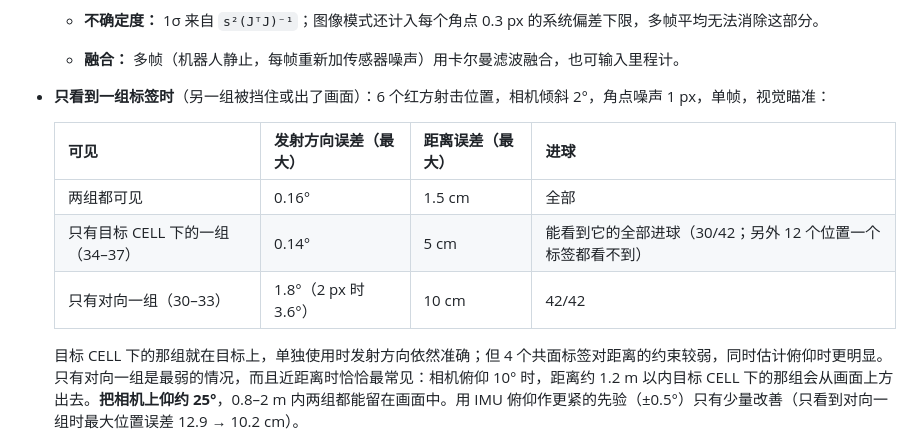
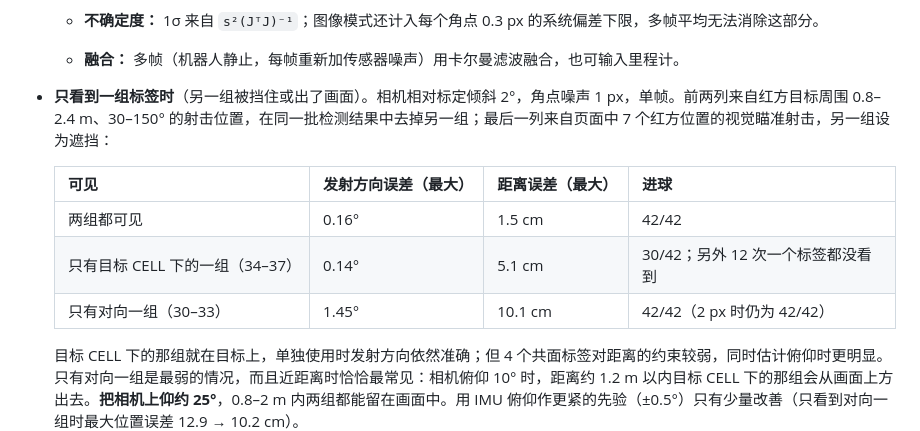
Before and after one commit to Lazer2077/BIOBUZZ_Simulator, a Markdown page: README.zh-CN.md, the part around the change. GitHub-like rendering.

```diff
--- a/README.zh-CN.md
+++ b/README.zh-CN.md
@@ -88,13 +88,13 @@
     图像模式（真实检测器）结果一致（−3°：0/6 对 6/6）。估计俯仰也能吸收大部分相机高度误差（+3 cm：6 cm → 1.2 cm）。标定准确时几乎没有代价（RMS 0.6 → 0.7 cm）。只有一个标签时略差，但单个远处标签本来就会被质量门限拒绝。
   - **不确定度：** 1σ 来自 `s²(JᵀJ)⁻¹`；图像模式还计入每个角点 0.3 px 的系统偏差下限，多帧平均无法消除这部分。
   - **融合：** 多帧（机器人静止，每帧重新加传感器噪声）用卡尔曼滤波融合，也可输入里程计。
-- **只看到一组标签时**（另一组被挡住或出了画面）：6 个红方射击位置，相机倾斜 2°，角点噪声 1 px，单帧，视觉瞄准：
+- **只看到一组标签时**（另一组被挡住或出了画面）。相机相对标定倾斜 2°，角点噪声 1 px，单帧。前两列来自红方目标周围 0.8–2.4 m、30–150° 的射击位置，在同一批检测结果中去掉另一组；最后一列来自页面中 7 个红方位置的视觉瞄准射击，另一组设为遮挡：
 
     | 可见 | 发射方向误差（最大） | 距离误差（最大） | 进球 |
     |---|---|---|---|
-    | 两组都可见 | 0.16° | 1.5 cm | 全部 |
-    | 只有目标 CELL 下的一组（34–37） | 0.14° | 5 cm | 能看到它的全部进球（30/42；另外 12 个位置一个标签都看不到） |
-    | 只有对向一组（30–33） | 1.8°（2 px 时 3.6°） | 10 cm | 42/42 |
+    | 两组都可见 | 0.16° | 1.5 cm | 42/42 |
+    | 只有目标 CELL 下的一组（34–37） | 0.14° | 5.1 cm | 30/42；另外 12 次一个标签都没看到 |
+    | 只有对向一组（30–33） | 1.45° | 10.1 cm | 42/42（2 px 时仍为 42/42） |
 
   目标 CELL 下的那组就在目标上，单独使用时发射方向依然准确；但 4 个共面标签对距离的约束较弱，同时估计俯仰时更明显。只有对向一组是最弱的情况，而且近距离时恰恰最常见：相机俯仰 10° 时，距离约 1.2 m 以内目标 CELL 下的那组会从画面上方出去。**把相机上仰约 25°**，0.8–2 m 内两组都能留在画面中。用 IMU 俯仰作更紧的先验（±0.5°）只有少量改善（只看到对向一组时最大位置误差 12.9 → 10.2 cm）。
 - **质量门限：** 两种情况下不使用该估计：预计运动模糊 `fx·|ω|·T + fx·|v|·T/1.5` 超过 2 px；只看到 1 个标签且距离超过 1.5 m。这两种失效从重投影残差上看不出来。
```
Also changed, not shown: README.md (+4 -4 lines).
